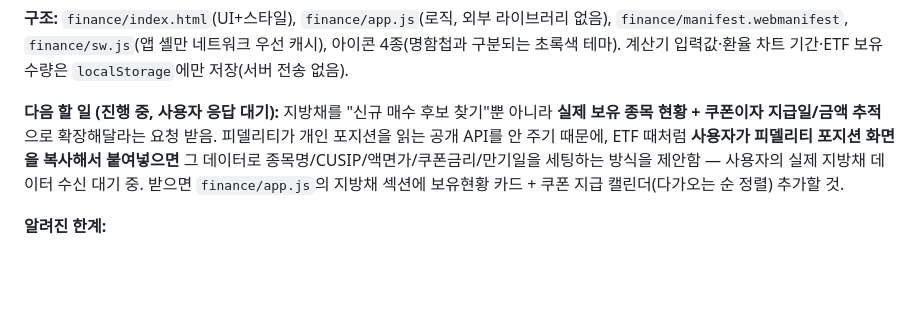
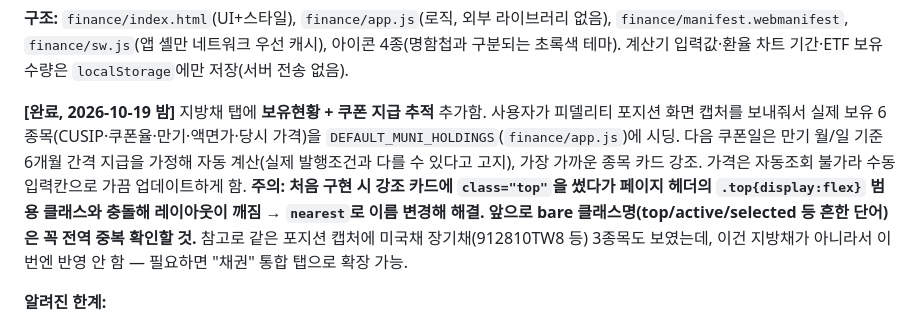
Before and after one commit to hhuh-svg/myeonham, a Markdown page: HANDOFF.md, the part around the change. GitHub-like rendering; blank space fills up the shorter version.

Commit message:
인수인계서: 지방채 보유현황 기능 완료 처리, CSS 클래스 충돌 교훈 기록
Co-Authored-By: Claude Sonnet 5 <noreply@anthropic.com>
Claude-Session: https://claude.ai/code/session_01PNXKvSjurA5AHQQhNT4S58

```diff
--- a/HANDOFF.md
+++ b/HANDOFF.md
@@ -89,7 +89,7 @@ python3 -m http.server 8000   # 저장소 폴더에서
 
 **구조:** `finance/index.html`(UI+스타일), `finance/app.js`(로직, 외부 라이브러리 없음), `finance/manifest.webmanifest`, `finance/sw.js`(앱 셸만 네트워크 우선 캐시), 아이콘 4종(명함첩과 구분되는 초록색 테마). 계산기 입력값·환율 차트 기간·ETF 보유수량은 `localStorage`에만 저장(서버 전송 없음).
 
-**다음 할 일 (진행 중, 사용자 응답 대기):** 지방채를 "신규 매수 후보 찾기"뿐 아니라 **실제 보유 종목 현황 + 쿠폰이자 지급일/금액 추적**으로 확장해달라는 요청 받음. 피델리티가 개인 포지션을 읽는 공개 API를 안 주기 때문에, ETF 때처럼 **사용자가 피델리티 포지션 화면을 복사해서 붙여넣으면** 그 데이터로 종목명/CUSIP/액면가/쿠폰금리/만기일을 세팅하는 방식을 제안함 — 사용자의 실제 지방채 데이터 수신 대기 중. 받으면 `finance/app.js`의 지방채 섹션에 보유현황 카드 + 쿠폰 지급 캘린더(다가오는 순 정렬) 추가할 것.
+**[완료, 2026-10-19 밤]** 지방채 탭에 **보유현황 + 쿠폰 지급 추적** 추가함. 사용자가 피델리티 포지션 화면 캡처를 보내줘서 실제 보유 6종목(CUSIP·쿠폰율·만기·액면가·당시 가격)을 `DEFAULT_MUNI_HOLDINGS`(`finance/app.js`)에 시딩. 다음 쿠폰일은 만기 월/일 기준 6개월 간격 지급을 가정해 자동 계산(실제 발행조건과 다를 수 있다고 고지), 가장 가까운 종목 카드 강조. 가격은 자동조회 불가라 수동 입력칸으로 가끔 업데이트하게 함. **주의: 처음 구현 시 강조 카드에 `class="top"`을 썼다가 페이지 헤더의 `.top{display:flex}` 범용 클래스와 충돌해 레이아웃이 깨짐 → `nearest`로 이름 변경해 해결. 앞으로 bare 클래스명(top/active/selected 등 흔한 단어)은 꼭 전역 중복 확인할 것.** 참고로 같은 포지션 캡처에 미국채 장기채(912810TW8 등) 3종목도 보였는데, 이건 지방채가 아니라서 이번엔 반영 안 함 — 필요하면 "채권" 통합 탭으로 확장 가능.
 
 **알려진 한계:**
 1. 이 개발 환경(Claude 샌드박스)은 외부 금융 API 호스트로 나가는 네트워크가 막혀 있어 Claude가 직접 테스트 못 함 — 매번 Playwright로 응답을 모킹해서 로직만 검증함. 실제 동작 여부는 전부 사용자 폰/데스크탑에서 확인받아야 함.
```
